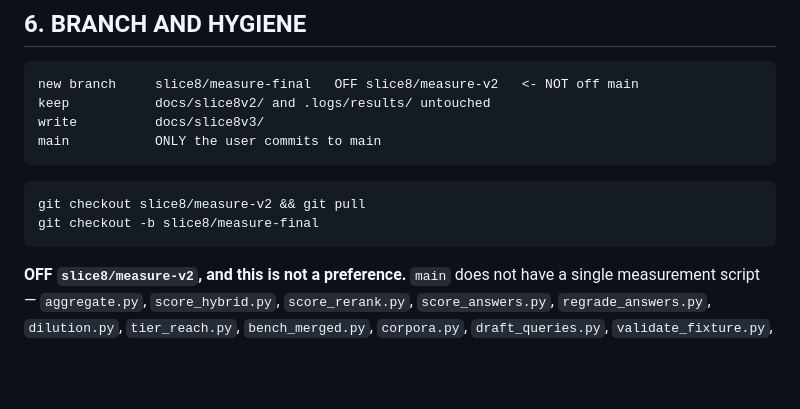
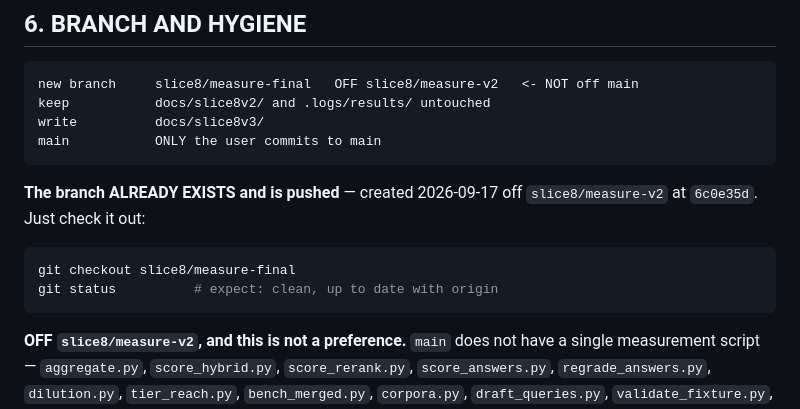
Before and after one commit to a1mohamad/labpilot, a Markdown page: docs/slice8v3/MISSION.md, the part around the change. Rendered like a GitHub page; blank space fills up the shorter version.

Commit message:
docs: the branch already exists - just check it out
slice8/measure-final was created off slice8/measure-v2 at 6c0e35d and pushed,
so the next session does not need to create it. One command instead of three,
and no chance of branching off the wrong base - which matters here, because
branching off main would silently lose all 19 measurement scripts and the
listwise cache fix.

Co-Authored-By: Claude Opus 5 <noreply@anthropic.com>

````diff
--- a/docs/slice8v3/MISSION.md
+++ b/docs/slice8v3/MISSION.md
@@ -300,9 +300,12 @@ write          docs/slice8v3/
 main           ONLY the user commits to main
 ```
 
+**The branch ALREADY EXISTS and is pushed** — created 2026-09-17 off
+`slice8/measure-v2` at `6c0e35d`. Just check it out:
+
 ```bash
-git checkout slice8/measure-v2 && git pull
-git checkout -b slice8/measure-final
+git checkout slice8/measure-final
+git status          # expect: clean, up to date with origin
 ```
 
 **OFF `slice8/measure-v2`, and this is not a preference.** `main` does not have
````
